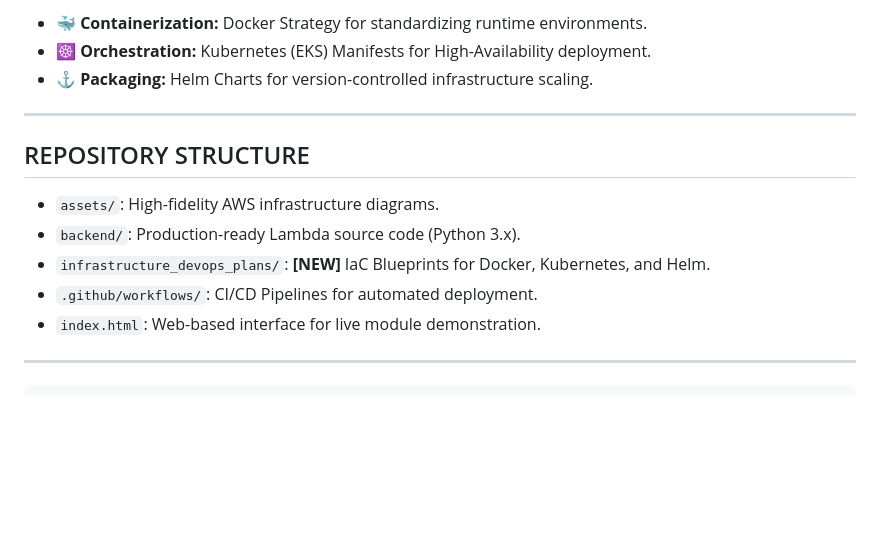
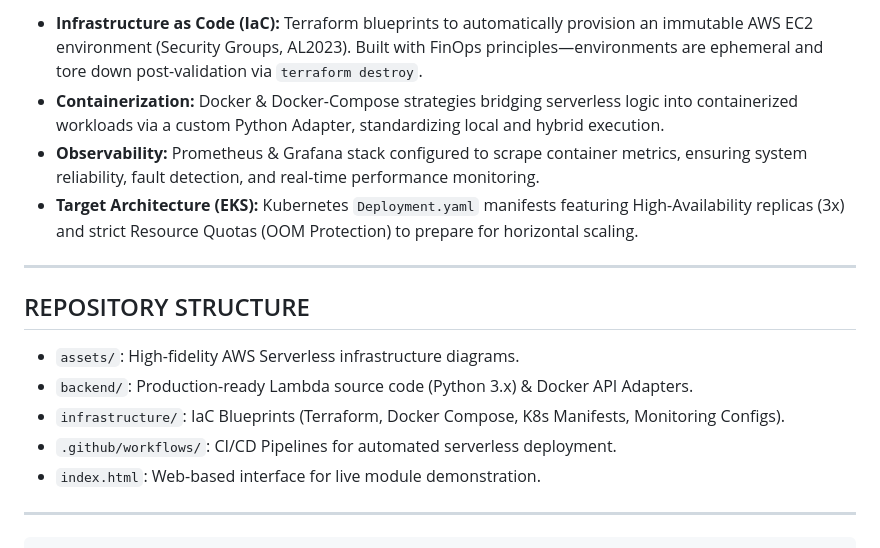
Before and after one commit to nttuananh2004/Cloud_Lab, a Markdown page: README.md, the part around one of its changes. Rendered like a GitHub page; blank space fills up the shorter version.

```diff
--- a/README.md
+++ b/README.md
@@ -70,16 +67,17 @@ Explore the **[infrastructure_devops_plans](./infrastructure_devops_plans)** dir
 
-* 🐳 **Containerization:** Docker Strategy for standardizing runtime environments.
-* ☸️ **Orchestration:** Kubernetes (EKS) Manifests for High-Availability deployment.
-* ⚓ **Packaging:** Helm Charts for version-controlled infrastructure scaling.
+* **Infrastructure as Code (IaC):** Terraform blueprints to automatically provision an immutable AWS EC2 environment (Security Groups, AL2023). Built with FinOps principles—environments are ephemeral and tore down post-validation via `terraform destroy`.
+* **Containerization:** Docker & Docker-Compose strategies bridging serverless logic into containerized workloads via a custom Python Adapter, standardizing local and hybrid execution.
+* **Observability:** Prometheus & Grafana stack configured to scrape container metrics, ensuring system reliability, fault detection, and real-time performance monitoring.
+* **Target Architecture (EKS):** Kubernetes `Deployment.yaml` manifests featuring High-Availability replicas (3x) and strict Resource Quotas (OOM Protection) to prepare for horizontal scaling.
 
 ---
 
 ## REPOSITORY STRUCTURE
 
-* `assets/`: High-fidelity AWS infrastructure diagrams.
-* `backend/`: Production-ready Lambda source code (Python 3.x).
-* `infrastructure_devops_plans/`: **[NEW]** IaC Blueprints for Docker, Kubernetes, and Helm.
-* `.github/workflows/`: CI/CD Pipelines for automated deployment.
+* `assets/`: High-fidelity AWS Serverless infrastructure diagrams.
+* `backend/`: Production-ready Lambda source code (Python 3.x) & Docker API Adapters.
+* `infrastructure/`: IaC Blueprints (Terraform, Docker Compose, K8s Manifests, Monitoring Configs).
+* `.github/workflows/`: CI/CD Pipelines for automated serverless deployment.
 * `index.html`: Web-based interface for live module demonstration.
 
 ---
```
Also changed, not shown: other parts of README.md (+9 -12 lines).
